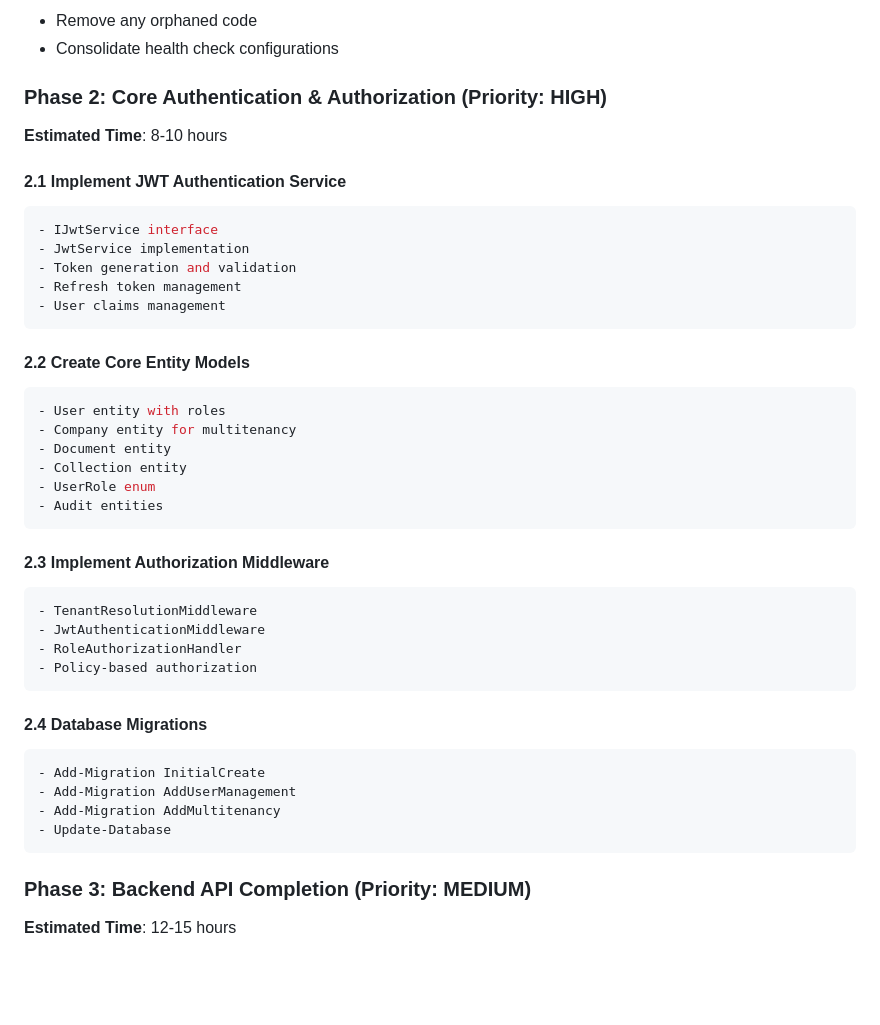
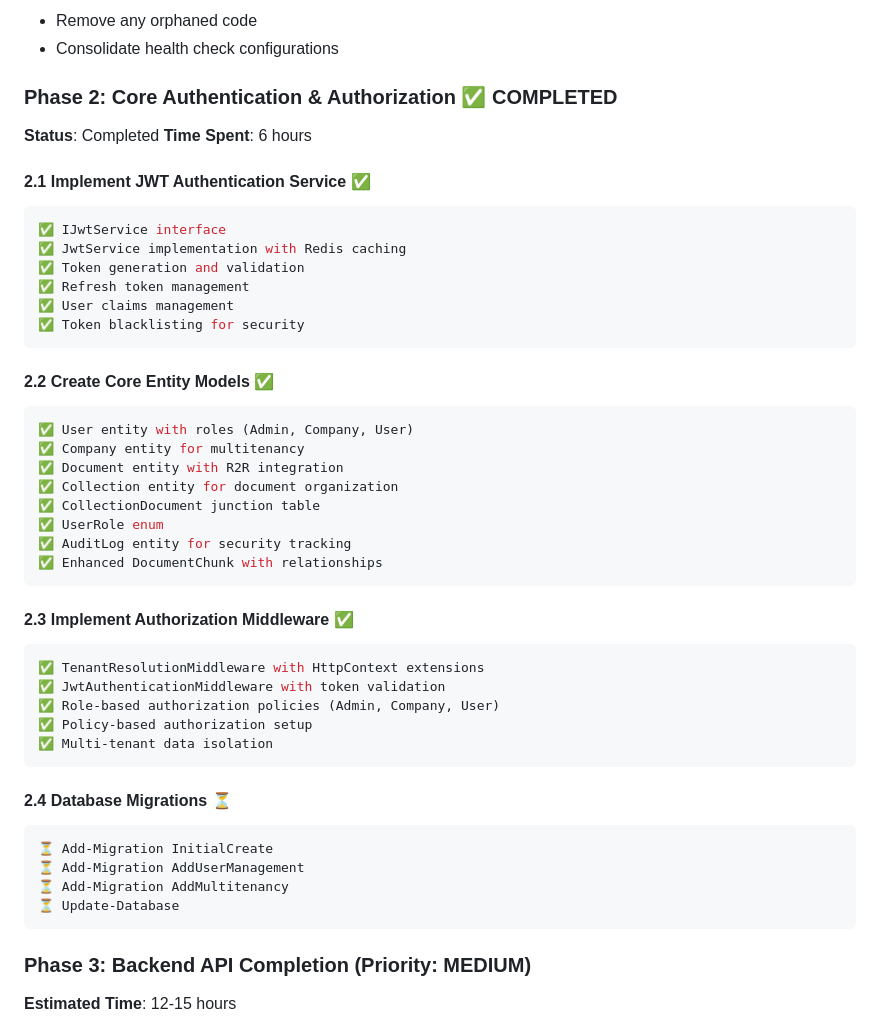
Before and after one commit to davidetaddeucci/Hybrid.CleverDocs2, a Markdown page: docs/DEBUG_AND_DEVELOPMENT_PLAN.md, the part around the change. GitHub-like rendering; blank space fills up the shorter version.

Commit message:
Update development plan - Phase 2 completed
- Marked Phase 2 (Authentication & Authorization) as completed
- Updated status indicators for all completed tasks
- Identified next priorities for Phase 3 (Database migrations and controllers)

````diff
--- a/docs/DEBUG_AND_DEVELOPMENT_PLAN.md
+++ b/docs/DEBUG_AND_DEVELOPMENT_PLAN.md
@@ -56,42 +56,47 @@
 - Remove any orphaned code
 - Consolidate health check configurations
 
-### Phase 2: Core Authentication & Authorization (Priority: HIGH)
-**Estimated Time**: 8-10 hours
+### Phase 2: Core Authentication & Authorization ✅ COMPLETED
+**Status**: Completed
+**Time Spent**: 6 hours
 
-#### 2.1 Implement JWT Authentication Service
+#### 2.1 Implement JWT Authentication Service ✅
 ```csharp
-- IJwtService interface
-- JwtService implementation
-- Token generation and validation
-- Refresh token management
-- User claims management
+✅ IJwtService interface
+✅ JwtService implementation with Redis caching
+✅ Token generation and validation
+✅ Refresh token management
+✅ User claims management
+✅ Token blacklisting for security
 ```
 
-#### 2.2 Create Core Entity Models
+#### 2.2 Create Core Entity Models ✅
 ```csharp
-- User entity with roles
-- Company entity for multitenancy
-- Document entity
-- Collection entity
-- UserRole enum
-- Audit entities
+✅ User entity with roles (Admin, Company, User)
+✅ Company entity for multitenancy
+✅ Document entity with R2R integration
+✅ Collection entity for document organization
+✅ CollectionDocument junction table
+✅ UserRole enum
+✅ AuditLog entity for security tracking
+✅ Enhanced DocumentChunk with relationships
 ```
 
-#### 2.3 Implement Authorization Middleware
+#### 2.3 Implement Authorization Middleware ✅
 ```csharp
-- TenantResolutionMiddleware
-- JwtAuthenticationMiddleware
-- RoleAuthorizationHandler
-- Policy-based authorization
+✅ TenantResolutionMiddleware with HttpContext extensions
+✅ JwtAuthenticationMiddleware with token validation
+✅ Role-based authorization policies (Admin, Company, User)
+✅ Policy-based authorization setup
+✅ Multi-tenant data isolation
 ```
 
-#### 2.4 Database Migrations
+#### 2.4 Database Migrations ⏳
 ```bash
-- Add-Migration InitialCreate
-- Add-Migration AddUserManagement
-- Add-Migration AddMultitenancy
-- Update-Database
+⏳ Add-Migration InitialCreate
+⏳ Add-Migration AddUserManagement
+⏳ Add-Migration AddMultitenancy
+⏳ Update-Database
 ```
 
 ### Phase 3: Backend API Completion (Priority: MEDIUM)
````
